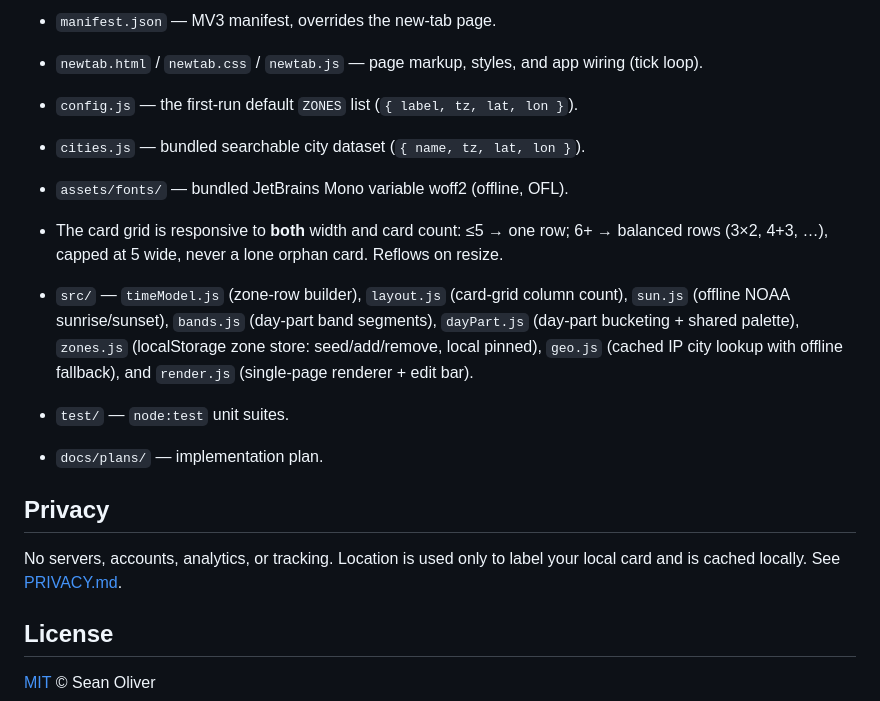
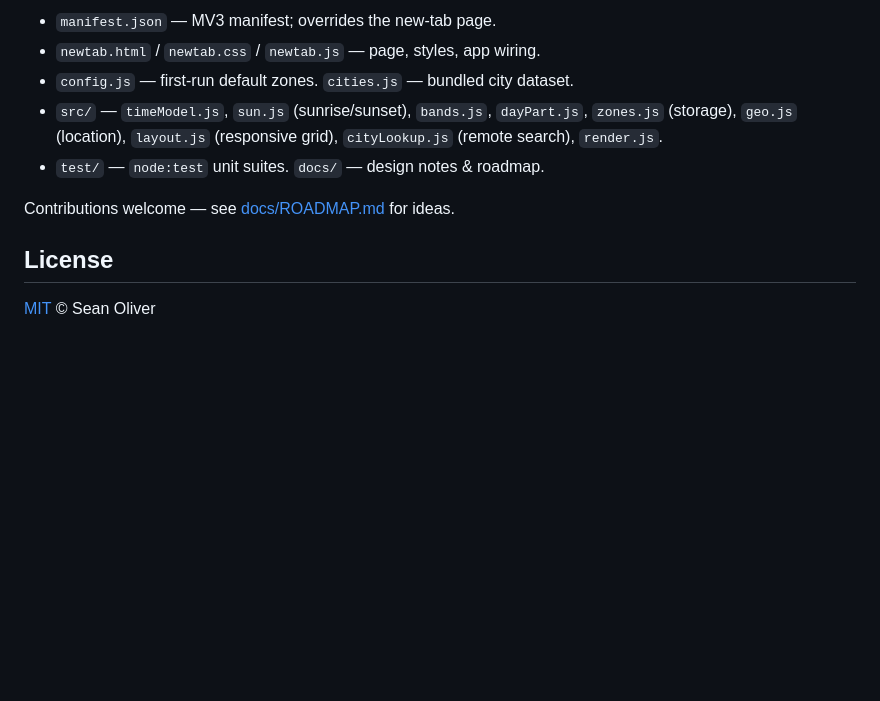
Before and after one commit to seanoliver/solstice, a Markdown page: README.md, the part around one of its changes. GitHub-like rendering; blank space fills up the shorter version.

```diff
--- a/README.md
+++ b/README.md
@@ -102,27 +112,13 @@ node --test
 
-- `manifest.json` — MV3 manifest, overrides the new-tab page.
-- `newtab.html` / `newtab.css` / `newtab.js` — page markup, styles, and app
-  wiring (tick loop).
-- `config.js` — the first-run default `ZONES` list (`{ label, tz, lat, lon }`).
-- `cities.js` — bundled searchable city dataset (`{ name, tz, lat, lon }`).
-- `assets/fonts/` — bundled JetBrains Mono variable woff2 (offline, OFL).
-- The card grid is responsive to **both** width and card count: ≤5 → one
-  row; 6+ → balanced rows (3×2, 4+3, …), capped at 5 wide, never a lone
-  orphan card. Reflows on resize.
+- `manifest.json` — MV3 manifest; overrides the new-tab page.
+- `newtab.html` / `newtab.css` / `newtab.js` — page, styles, app wiring.
+- `config.js` — first-run default zones. `cities.js` — bundled city dataset.
+- `src/` — `timeModel.js`, `sun.js` (sunrise/sunset), `bands.js`,
+  `dayPart.js`, `zones.js` (storage), `geo.js` (location), `layout.js`
+  (responsive grid), `cityLookup.js` (remote search), `render.js`.
+- `test/` — `node:test` unit suites. `docs/` — design notes & roadmap.
 
-- `src/` — `timeModel.js` (zone-row builder), `layout.js` (card-grid
-  column count), `sun.js` (offline NOAA
-  sunrise/sunset), `bands.js` (day-part band segments), `dayPart.js`
-  (day-part bucketing + shared palette), `zones.js` (localStorage zone
-  store: seed/add/remove, local pinned), `geo.js` (cached IP city lookup
-  with offline fallback), and `render.js` (single-page renderer + edit bar).
-- `test/` — `node:test` unit suites.
-- `docs/plans/` — implementation plan.
-
-## Privacy
-
-No servers, accounts, analytics, or tracking. Location is used only to
-label your local card and is cached locally. See [PRIVACY.md](PRIVACY.md).
+Contributions welcome — see [docs/ROADMAP.md](docs/ROADMAP.md) for ideas.
 
 ## License
 
```
Also changed, not shown: other parts of README.md (+79 -69 lines), docs/ROADMAP.md (+3 -2 lines), assets/screenshots/edit.png (added), assets/screenshots/hero.png (added).
